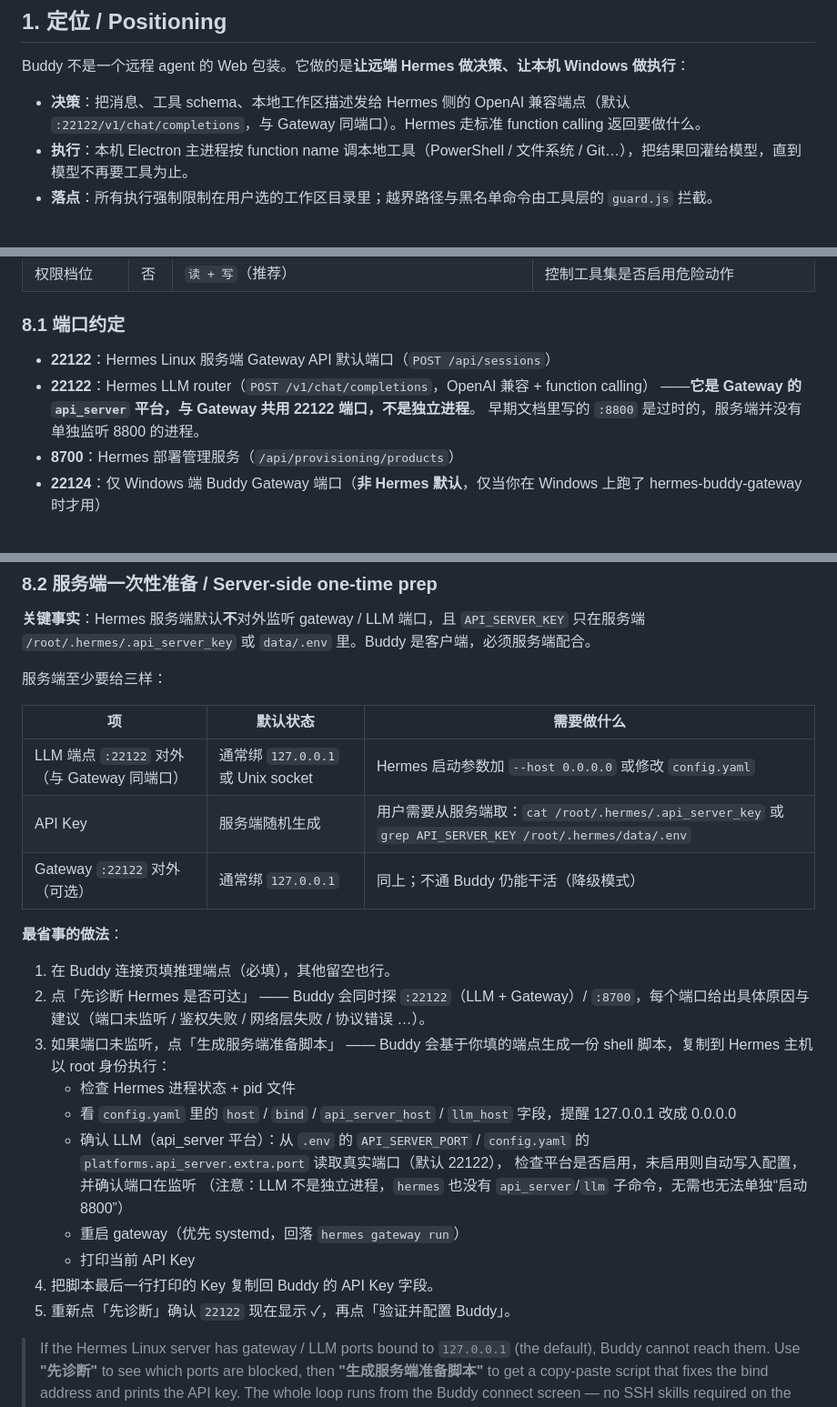
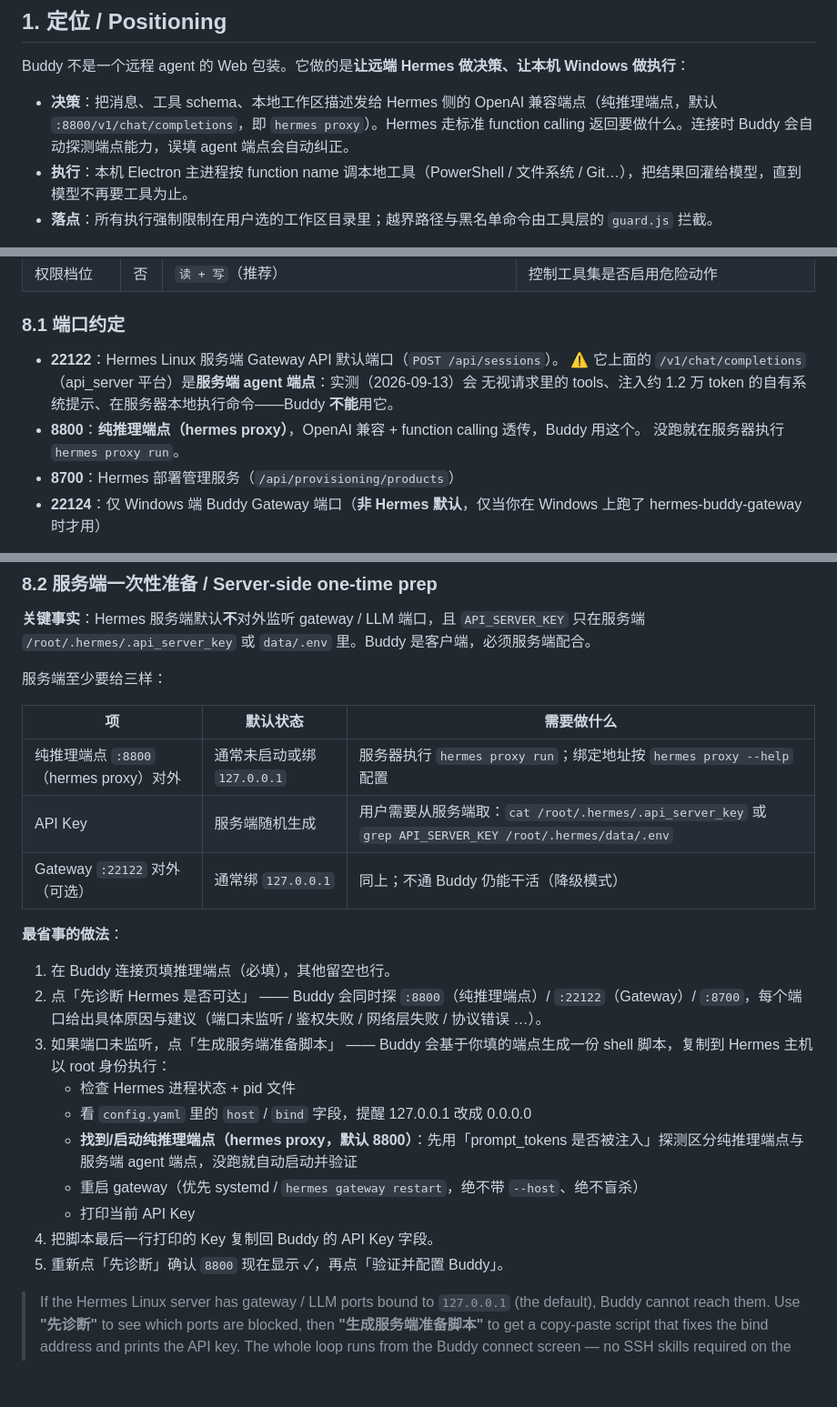
Before and after one commit to chensj923/hermes-agent-suite, a Markdown page: docs/WINDOWS_CLIENT.md, 3 parts joined by grey strips. Shown at 91% size. Rendered like a GitHub page; blank space fills up the shorter version.

Commit message:
push docs/WINDOWS_CLIENT.md

```diff
--- a/docs/WINDOWS_CLIENT.md
+++ b/docs/WINDOWS_CLIENT.md
@@ -6,7 +6,7 @@
 
 Buddy 不是一个远程 agent 的 Web 包装。它做的是**让远端 Hermes 做决策、让本机 Windows 做执行**：
 
-- **决策**：把消息、工具 schema、本地工作区描述发给 Hermes 侧的 OpenAI 兼容端点（默认 `:22122/v1/chat/completions`，与 Gateway 同端口）。Hermes 走标准 function calling 返回要做什么。
+- **决策**：把消息、工具 schema、本地工作区描述发给 Hermes 侧的 OpenAI 兼容端点（纯推理端点，默认 `:8800/v1/chat/completions`，即 `hermes proxy`）。Hermes 走标准 function calling 返回要做什么。连接时 Buddy 会自动探测端点能力，误填 agent 端点会自动纠正。
 - **执行**：本机 Electron 主进程按 function name 调本地工具（PowerShell / 文件系统 / Git…），把结果回灌给模型，直到模型不再要工具为止。
 - **落点**：所有执行强制限制在用户选的工作区目录里；越界路径与黑名单命令由工具层的 `guard.js` 拦截。
 
@@ -167,10 +167,11 @@ npm run build:buddy:win    # 输出 apps/hermes-buddy-desktop/dist/hermes-suite-
 
 ### 8.1 端口约定
 
-- **22122**：Hermes Linux 服务端 Gateway API 默认端口（`POST /api/sessions`）
-- **22122**：Hermes LLM router（`POST /v1/chat/completions`，OpenAI 兼容 + function calling）
-  ——**它是 Gateway 的 `api_server` 平台，与 Gateway 共用 22122 端口，不是独立进程**。
-  早期文档里写的 `:8800` 是过时的，服务端并没有单独监听 8800 的进程。
+- **22122**：Hermes Linux 服务端 Gateway API 默认端口（`POST /api/sessions`）。
+  ⚠️ 它上面的 `/v1/chat/completions`（api_server 平台）是**服务端 agent 端点**：实测（2026-09-13）会
+  无视请求里的 tools、注入约 1.2 万 token 的自有系统提示、在服务器本地执行命令——Buddy **不能**用它。
+- **8800**：**纯推理端点（hermes proxy）**，OpenAI 兼容 + function calling 透传，Buddy 用这个。
+  没跑就在服务器执行 `hermes proxy run`。
 - **8700**：Hermes 部署管理服务（`/api/provisioning/products`）
 - **22124**：仅 Windows 端 Buddy Gateway 端口（**非 Hermes 默认**，仅当你在 Windows 上跑了 hermes-buddy-gateway 时才用）
 
@@ -191,24 +192,22 @@ npm run build:buddy:win    # 输出 apps/hermes-buddy-desktop/dist/hermes-suite-
 
 | 项 | 默认状态 | 需要做什么 |
 |----|----------|-----------|
-| LLM 端点 `:22122` 对外（与 Gateway 同端口） | 通常绑 `127.0.0.1` 或 Unix socket | Hermes 启动参数加 `--host 0.0.0.0` 或修改 `config.yaml` |
+| 纯推理端点 `:8800`（hermes proxy）对外 | 通常未启动或绑 `127.0.0.1` | 服务器执行 `hermes proxy run`；绑定地址按 `hermes proxy --help` 配置 |
 | API Key | 服务端随机生成 | 用户需要从服务端取：`cat /root/.hermes/.api_server_key` 或 `grep API_SERVER_KEY /root/.hermes/data/.env` |
 | Gateway `:22122` 对外（可选） | 通常绑 `127.0.0.1` | 同上；不通 Buddy 仍能干活（降级模式） |
 
 **最省事的做法**：
 
 1. 在 Buddy 连接页填推理端点（必填），其他留空也行。
-2. 点「先诊断 Hermes 是否可达」 —— Buddy 会同时探 `:22122`（LLM + Gateway）/ `:8700`，每个端口给出具体原因与建议（端口未监听 / 鉴权失败 / 网络层失败 / 协议错误 …）。
+2. 点「先诊断 Hermes 是否可达」 —— Buddy 会同时探 `:8800`（纯推理端点）/ `:22122`（Gateway）/ `:8700`，每个端口给出具体原因与建议（端口未监听 / 鉴权失败 / 网络层失败 / 协议错误 …）。
 3. 如果端口未监听，点「生成服务端准备脚本」 —— Buddy 会基于你填的端点生成一份 shell 脚本，复制到 Hermes 主机以 root 身份执行：
    - 检查 Hermes 进程状态 + pid 文件
-   - 看 `config.yaml` 里的 `host` / `bind` / `api_server_host` / `llm_host` 字段，提醒 127.0.0.1 改成 0.0.0.0
-   - 确认 LLM（api_server 平台）：从 `.env` 的 `API_SERVER_PORT` / `config.yaml` 的 `platforms.api_server.extra.port` 读取真实端口（默认 22122），
-     检查平台是否启用，未启用则自动写入配置，并确认端口在监听
-     （注意：LLM 不是独立进程，`hermes` 也没有 `api_server`/`llm` 子命令，无需也无法单独“启动 8800”）
-   - 重启 gateway（优先 systemd，回落 `hermes gateway run`）
+   - 看 `config.yaml` 里的 `host` / `bind` 字段，提醒 127.0.0.1 改成 0.0.0.0
+   - **找到/启动纯推理端点（hermes proxy，默认 8800）**：先用「prompt_tokens 是否被注入」探测区分纯推理端点与服务端 agent 端点，没跑就自动启动并验证
+   - 重启 gateway（优先 systemd / `hermes gateway restart`，绝不带 `--host`、绝不盲杀）
    - 打印当前 API Key
 4. 把脚本最后一行打印的 Key 复制回 Buddy 的 API Key 字段。
-5. 重新点「先诊断」确认 `22122` 现在显示 ✓，再点「验证并配置 Buddy」。
+5. 重新点「先诊断」确认 `8800` 现在显示 ✓，再点「验证并配置 Buddy」。
 
 > If the Hermes Linux server has gateway / LLM ports bound to `127.0.0.1` (the default), Buddy cannot reach them. Use **"先诊断"** to see which ports are blocked, then **"生成服务端准备脚本"** to get a copy-paste script that fixes the bind address and prints the API key. The whole loop runs from the Buddy connect screen — no SSH skills required on the Buddy user side.
 
```
Also changed, not shown: other parts of docs/WINDOWS_CLIENT.md (+2 -2 lines).
